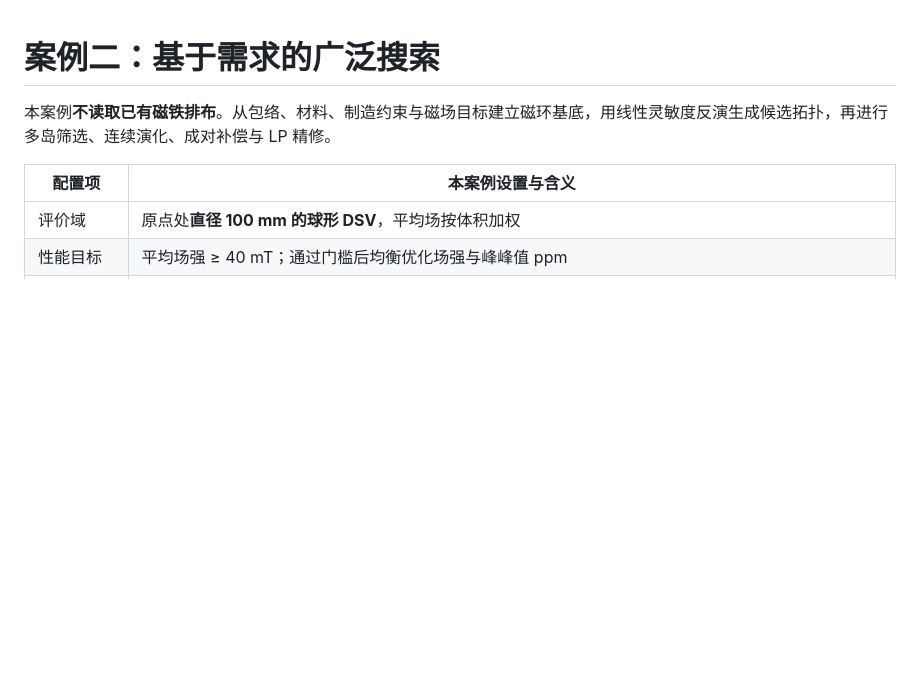
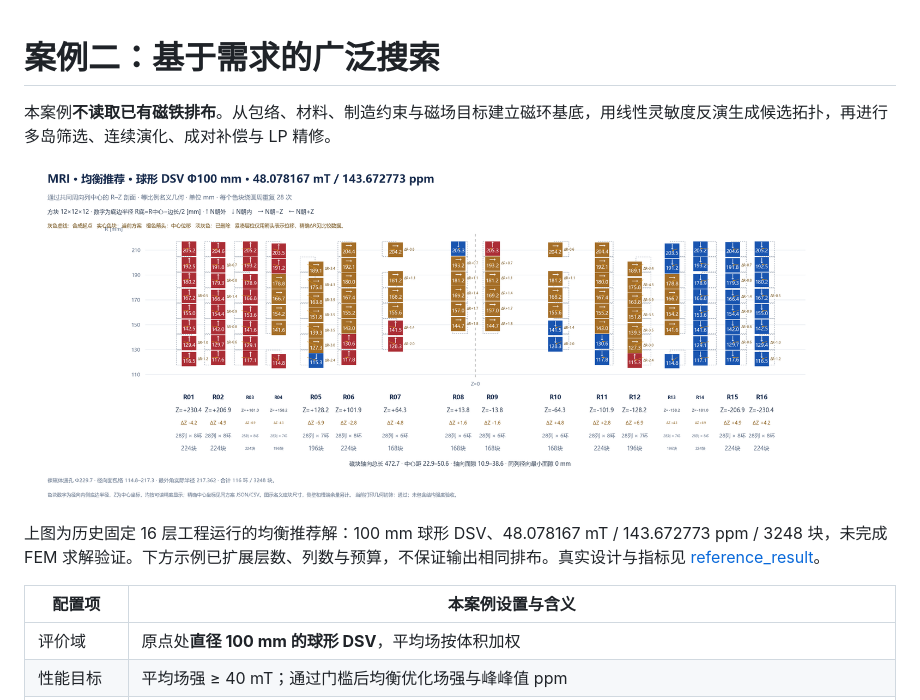
Before and after one commit to lithos666/mri-magnet-workbench, a Markdown page: examples/de_novo/README.md, the part around the change. GitHub-like rendering; pictures changed too: docs/images/de-novo-optimized.png (added); blank space fills up the shorter version.

```diff
--- a/examples/de_novo/README.md
+++ b/examples/de_novo/README.md
@@ -1,6 +1,10 @@
 # 案例二：基于需求的广泛搜索
 
 本案例**不读取已有磁铁排布**。从包络、材料、制造约束与磁场目标建立磁环基底，用线性灵敏度反演生成候选拓扑，再进行多岛筛选、连续演化、成对补偿与 LP 精修。
+
+![已完成的从零合成布局](../../docs/images/de-novo-optimized.png)
+
+上图为历史固定 16 层工程运行的均衡推荐解：100 mm 球形 DSV、48.078167 mT / 143.672773 ppm / 3248 块，未完成 FEM 求解验证。下方示例已扩展层数、列数与预算，不保证输出相同排布。真实设计与指标见 [reference_result](reference_result/metrics.json)。
 
 | 配置项 | 本案例设置与含义 |
 | --- | --- |
```
Also changed, not shown: README.md (+43 -1 lines), examples/seeded/README.md (+4 -0 lines), docs/images/seeded-optimized.png (added), docs/images/seeded-original.png (added), 8 other files.
